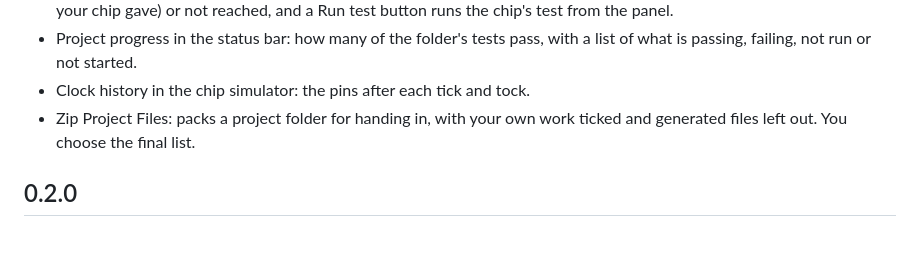
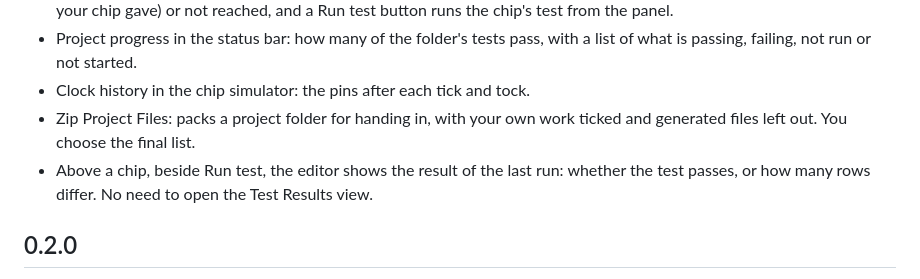
Before and after one commit to ToTt0G/nandwright, a Markdown page: CHANGELOG.md, the part around the change. Drawn GitHub-style; blank space fills up the shorter version.

```diff
--- a/CHANGELOG.md
+++ b/CHANGELOG.md
@@ -13,6 +13,8 @@
 - Clock history in the chip simulator: the pins after each tick and tock.
 - Zip Project Files: packs a project folder for handing in, with your own work ticked and
   generated files left out. You choose the final list.
+- Above a chip, beside Run test, the editor shows the result of the last run: whether the
+  test passes, or how many rows differ. No need to open the Test Results view.
 
 ## 0.2.0
 
```
Also changed, not shown: README.md (+1 -0 lines), docs/images/chip-simulator-light.png, docs/images/chip-simulator.png, 2 other files.
